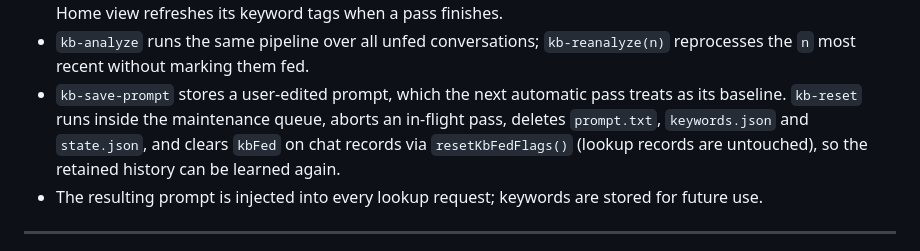
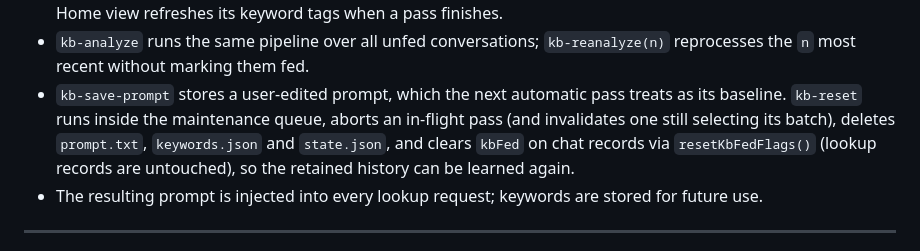
Before and after one commit to naromil/delta-ai, a Markdown page: docs/architecture.md, the part around the change. GitHub-like rendering.

Commit message:
docs(kb): describe reset invalidating an unqueued pass

```diff
--- a/docs/architecture.md
+++ b/docs/architecture.md
@@ -147,10 +147,10 @@ hook seeds its conversation metadata from that `createdAt` so later saves update
 - `kb-analyze` runs the same pipeline over all unfed conversations; `kb-reanalyze(n)` reprocesses
   the `n` most recent without marking them fed.
 - `kb-save-prompt` stores a user-edited prompt, which the next automatic pass treats as its
-  baseline. `kb-reset` runs inside the maintenance queue, aborts an in-flight pass, deletes
-  `prompt.txt`, `keywords.json` and `state.json`, and clears `kbFed` on chat records via
-  `resetKbFedFlags()` (lookup records are untouched), so the retained history can be learned
-  again.
+  baseline. `kb-reset` runs inside the maintenance queue, aborts an in-flight pass (and
+  invalidates one still selecting its batch), deletes `prompt.txt`, `keywords.json` and
+  `state.json`, and clears `kbFed` on chat records via `resetKbFedFlags()` (lookup records are
+  untouched), so the retained history can be learned again.
 - The resulting prompt is injected into every lookup request; keywords are stored for future use.
 
 ---
```
